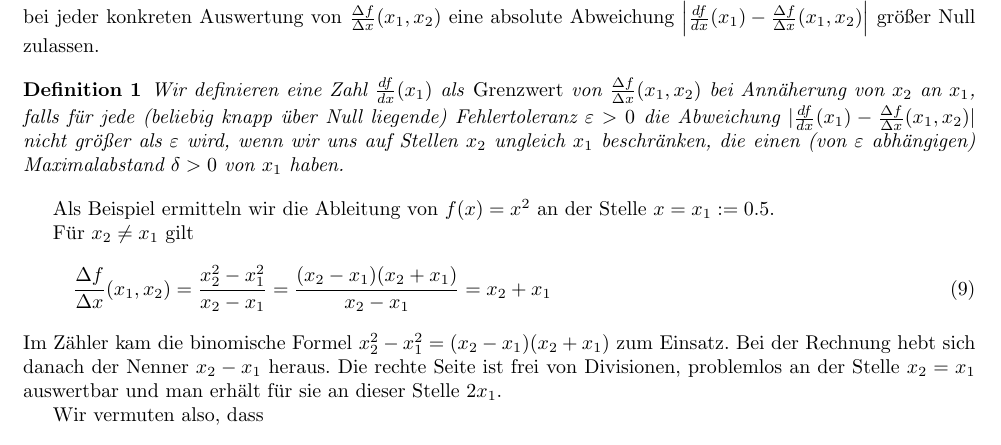
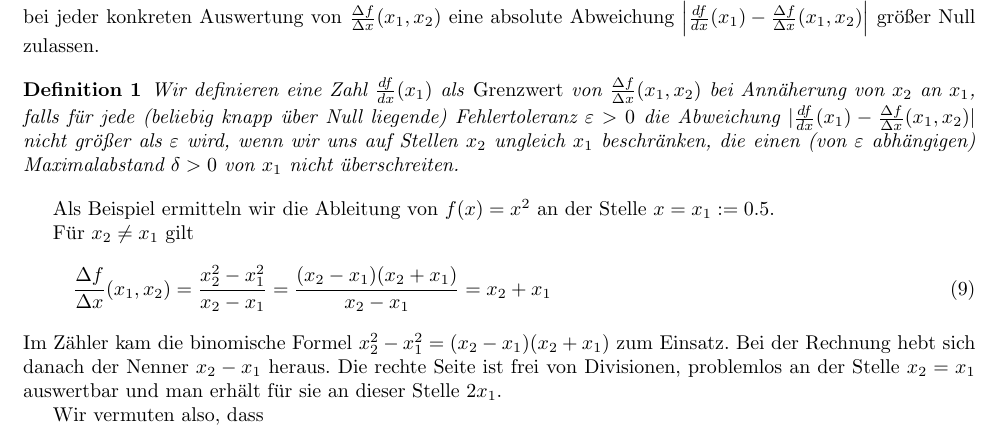
Before and after one commit to TobiasZawada/Schule, a LaTeX document (ableitung.tex): part of page 6 of 19, cut so that both start at the same text. Compiled offline with LaTeX, dvips and Ghostscript.

Commit message:
Worttausch
"haben" in Zeile 381 durch "nicht überschreiten" ausgetauscht.

```diff
--- a/ableitung.tex
+++ b/ableitung.tex
@@ -378,7 +378,7 @@ zulassen.
   Abweichung $|\ddx f(x_1) - \frac{\Delta f}{\Delta x}(x_1,x_2)|$
   nicht größer als $\eps$ wird, wenn wir uns auf Stellen $x_2$
   ungleich $x_1$ beschränken, die einen (von $\eps$ abhängigen)
-  Maximalabstand $\delta>0$ von $x_1$ haben.
+  Maximalabstand $\delta>0$ von $x_1$ nicht überschreiten.
 \end{Def}
 
 Als Beispiel ermitteln wir die Ableitung von $f(x)=x^2$ an der Stelle $x=x_1:=0.5$.
```
